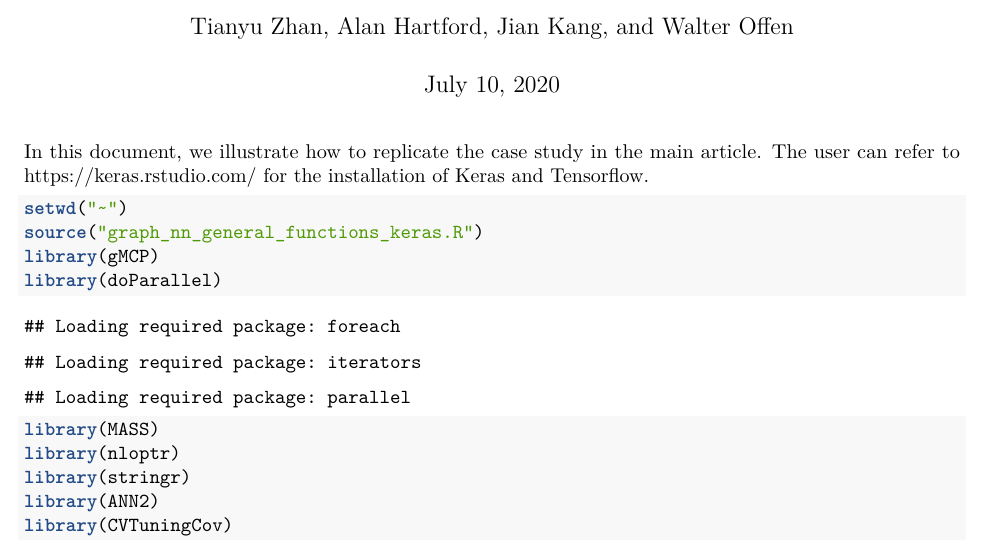
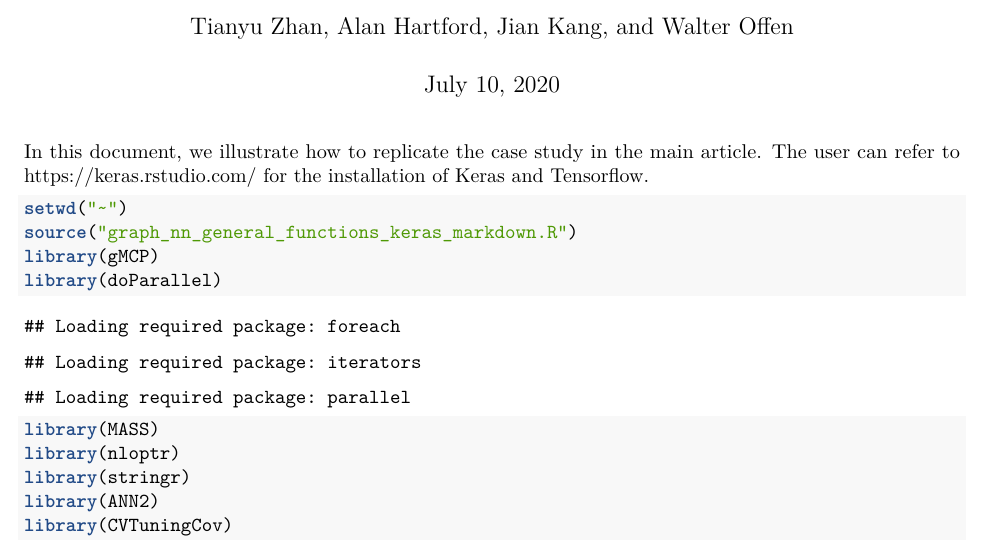
Before and after one commit to tian-yu-zhan/DNN_optimization, an R Markdown document (R_markdown_FNN_optimizer.Rmd): part of page 1 of 6, cut so that both start at the same text. Rendered offline with R 4.5, knitr and Pandoc, then LaTeX, with nearby package versions; some code elsewhere in the file could not run offline.

Commit message:
Update R_markdown_FNN_optimizer.Rmd

````diff
--- a/R_markdown_FNN_optimizer.Rmd
+++ b/R_markdown_FNN_optimizer.Rmd
@@ -12,7 +12,7 @@ knitr::opts_chunk$set(echo = TRUE)
 In this document, we illustrate how to replicate the case study in the main article. The user can refer to https://keras.rstudio.com/ for the installation of Keras and Tensorflow.
 ```{r 1. Setup parameters, echo = T, results = 'hide'}
 setwd("~")
-source("graph_nn_general_functions_keras.R")
+source("graph_nn_general_functions_keras_markdown.R")
 library(gMCP)
 library(doParallel)
 library(MASS)
````
